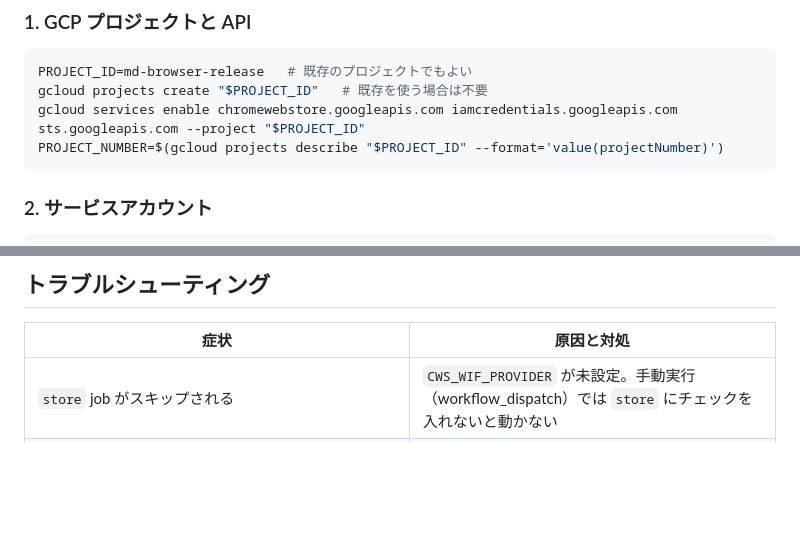
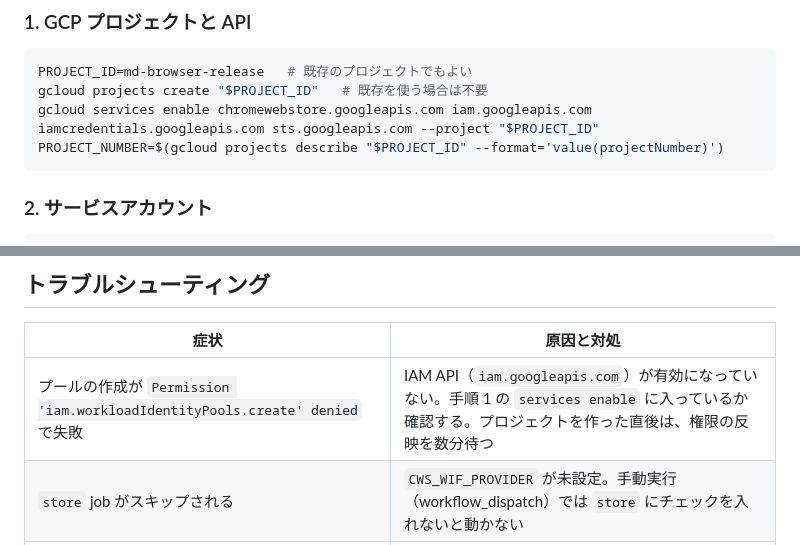
Before and after one commit to otaku1123/md-browser, a Markdown page: docs/store/auto-publish.md, 2 parts joined by grey strips. GitHub-like rendering; blank space fills up the shorter version.

Commit message:
Enable the IAM API in the auto-publish setup
Creating the Workload Identity pool fails with a permission error until
iam.googleapis.com is enabled.

Claude-Session: https://claude.ai/code/session_01N1r9cqAvcLQCAGCpi6JCXs

````diff
--- a/docs/store/auto-publish.md
+++ b/docs/store/auto-publish.md
@@ -22,7 +22,7 @@
 ```sh
 PROJECT_ID=md-browser-release   # 既存のプロジェクトでもよい
 gcloud projects create "$PROJECT_ID"   # 既存を使う場合は不要
-gcloud services enable chromewebstore.googleapis.com iamcredentials.googleapis.com sts.googleapis.com --project "$PROJECT_ID"
+gcloud services enable chromewebstore.googleapis.com iam.googleapis.com iamcredentials.googleapis.com sts.googleapis.com --project "$PROJECT_ID"
 PROJECT_NUMBER=$(gcloud projects describe "$PROJECT_ID" --format='value(projectNumber)')
 ```
 
@@ -85,6 +85,7 @@ gh variable set CWS_ITEM_ID --body "infhmmggjagaoiiogbjkffelfdgfdkop"
 
 | 症状 | 原因と対処 |
 |---|---|
+| プールの作成が `Permission 'iam.workloadIdentityPools.create' denied` で失敗 | IAM API（`iam.googleapis.com`）が有効になっていない。手順 1 の `services enable` に入っているか確認する。プロジェクトを作った直後は、権限の反映を数分待つ |
 | `store` job がスキップされる | `CWS_WIF_PROVIDER` が未設定。手動実行（workflow_dispatch）では `store` にチェックを入れないと動かない |
 | auth ステップが `Permission 'iam.serviceAccounts.getAccessToken' denied` で失敗 | 手順 3 の `add-iam-policy-binding` の member（リポジトリ名やプロジェクト番号）が間違っている。反映に数分かかることもある |
 | アップロードが 401 / 403 で失敗 | 手順 4 でダッシュボードに登録したサービスアカウントと `CWS_SERVICE_ACCOUNT` が違う、または `CWS_PUBLISHER_ID` が違う |
````
